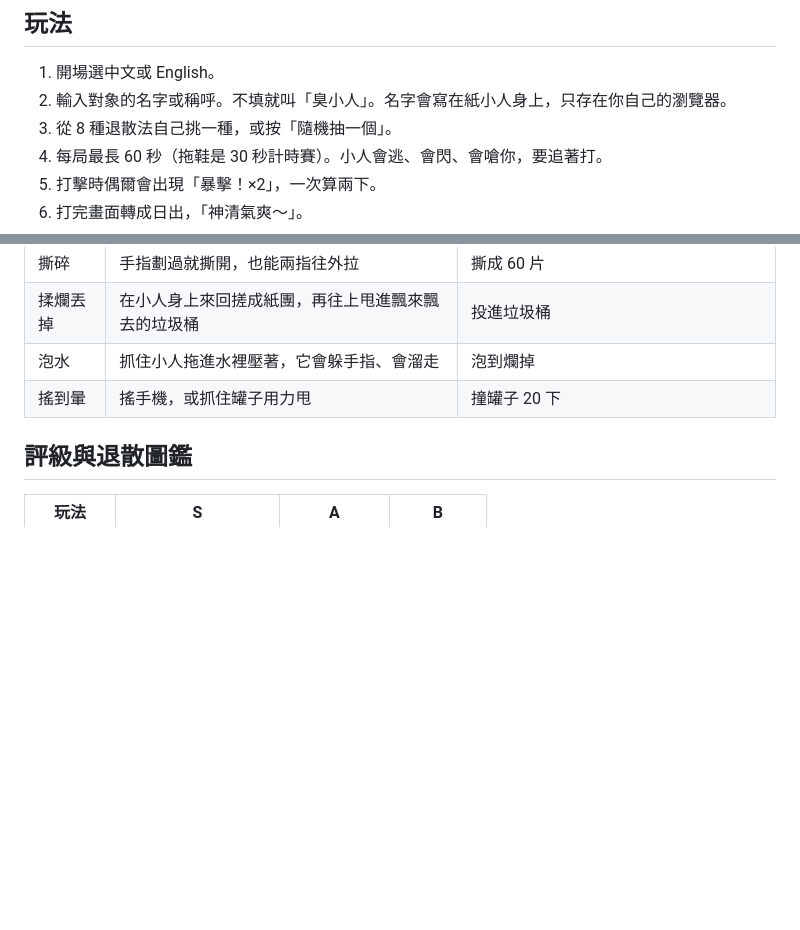
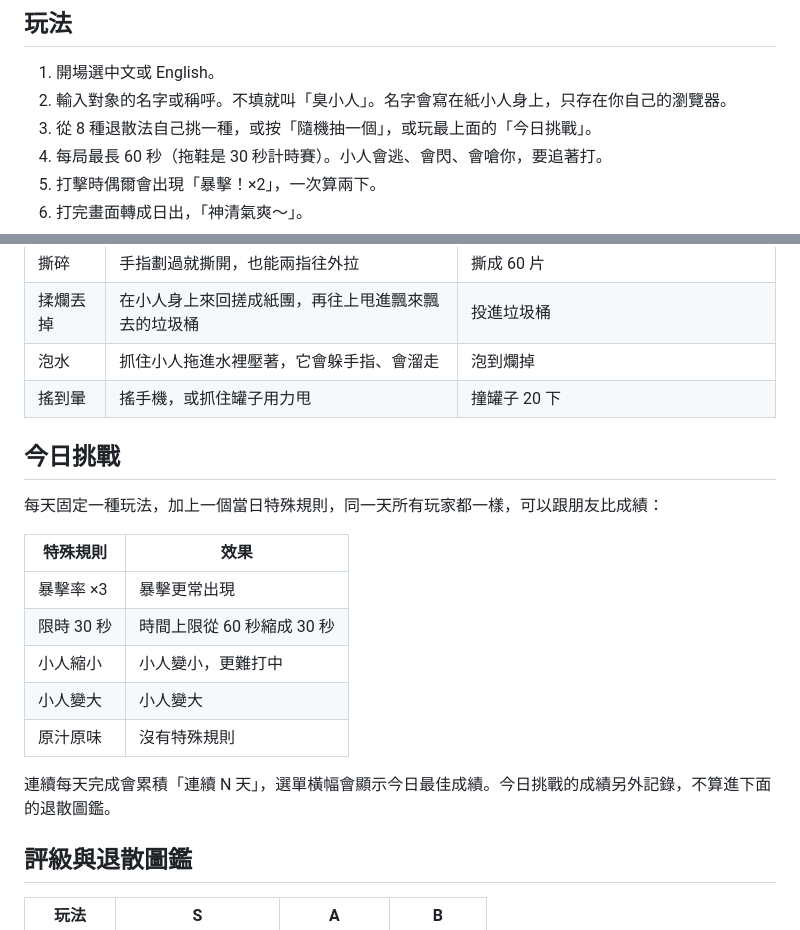
Before and after one commit to mochachen1225-create/hitting, a Markdown page: README.md, 2 parts joined by grey strips. GitHub-like rendering; blank space fills up the shorter version.

Commit message:
Document daily challenge in README and NOTES
Co-Authored-By: Claude Opus 5.5 <noreply@anthropic.com>
Claude-Session: https://claude.ai/code/session_01Gp7EfBdMEGWpdSvvBksyUr

```diff
--- a/README.md
+++ b/README.md
@@ -8,7 +8,7 @@
 
 1. 開場選中文或 English。
 2. 輸入對象的名字或稱呼。不填就叫「臭小人」。名字會寫在紙小人身上，只存在你自己的瀏覽器。
-3. 從 8 種退散法自己挑一種，或按「隨機抽一個」。
+3. 從 8 種退散法自己挑一種，或按「隨機抽一個」，或玩最上面的「今日挑戰」。
 4. 每局最長 60 秒（拖鞋是 30 秒計時賽）。小人會逃、會閃、會嗆你，要追著打。
 5. 打擊時偶爾會出現「暴擊！×2」，一次算兩下。
 6. 打完畫面轉成日出，「神清氣爽～」。
@@ -30,6 +30,20 @@
 | 揉爛丟掉 | 在小人身上來回搓成紙團，再往上甩進飄來飄去的垃圾桶 | 投進垃圾桶 |
 | 泡水 | 抓住小人拖進水裡壓著，它會躲手指、會溜走 | 泡到爛掉 |
 | 搖到暈 | 搖手機，或抓住罐子用力甩 | 撞罐子 20 下 |
+
+## 今日挑戰
+
+每天固定一種玩法，加上一個當日特殊規則，同一天所有玩家都一樣，可以跟朋友比成績：
+
+| 特殊規則 | 效果 |
+|---|---|
+| 暴擊率 ×3 | 暴擊更常出現 |
+| 限時 30 秒 | 時間上限從 60 秒縮成 30 秒 |
+| 小人縮小 | 小人變小，更難打中 |
+| 小人變大 | 小人變大 |
+| 原汁原味 | 沒有特殊規則 |
+
+連續每天完成會累積「連續 N 天」，選單橫幅會顯示今日最佳成績。今日挑戰的成績另外記錄，不算進下面的退散圖鑑。
 
 ## 評級與退散圖鑑
 
```
Also changed, not shown: NOTES.md (+5 -1 lines).
